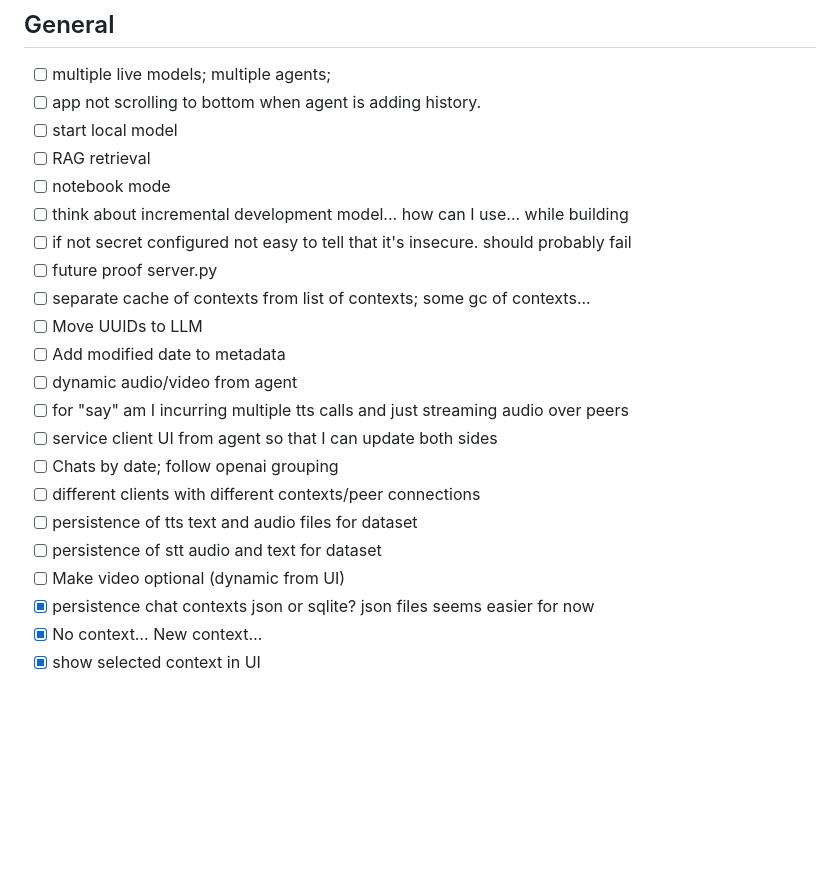
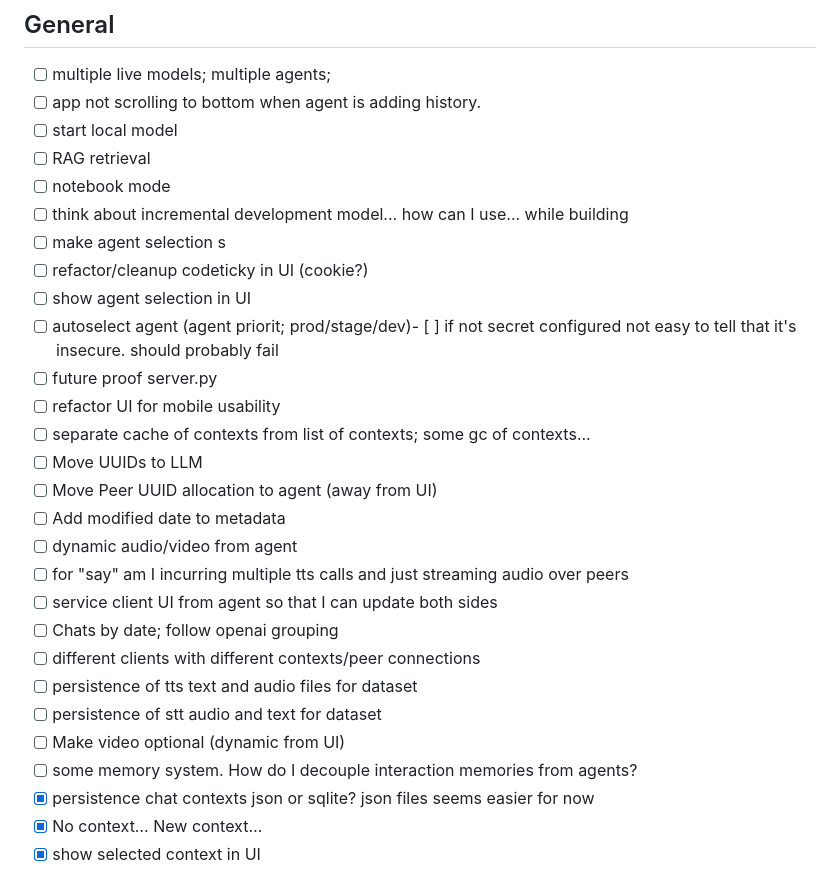
Before and after one commit to johnrobinsn/neortc, a Markdown page: TODO.md, the part around the change. Drawn GitHub-style; blank space fills up the shorter version.

Commit message:
TODO Updates

```diff
--- a/TODO.md
+++ b/TODO.md
@@ -7,10 +7,15 @@
 - [ ] RAG retrieval
 - [ ] notebook mode
 - [ ] think about incremental development model... how can I use... while building
-- [ ] if not secret configured not easy to tell that it's insecure.  should probably fail
+- [ ] make agent selection s
+- [ ] refactor/cleanup codeticky in UI (cookie?)
+- [ ] show agent selection in UI
+- [ ] autoselect agent (agent priorit; prod/stage/dev)- [ ] if not secret configured not easy to tell that it's insecure.  should probably fail
 - [ ] future proof server.py
+- [ ] refactor UI for mobile usability
 - [ ] separate cache of contexts from list of contexts; some gc of contexts...
 - [ ] Move UUIDs to LLM
+- [ ] Move Peer UUID allocation to agent (away from UI)
 - [ ] Add modified date to metadata
 - [ ] dynamic audio/video from agent
 - [ ] for "say" am I incurring multiple tts calls and just streaming audio over peers
@@ -20,6 +25,7 @@
 - [ ] persistence of tts text and audio files for dataset
 - [ ] persistence of stt audio and text for dataset
 - [ ] Make video optional (dynamic from UI)
+- [ ] some memory system.  How do I decouple interaction memories from agents?
 - [X] persistence chat contexts json or sqlite? json files seems easier for now
 - [X] No context… New context…
 - [X] show selected context in UI
```
